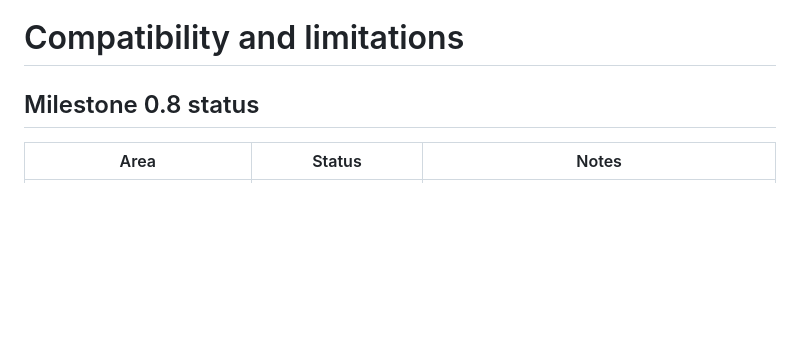
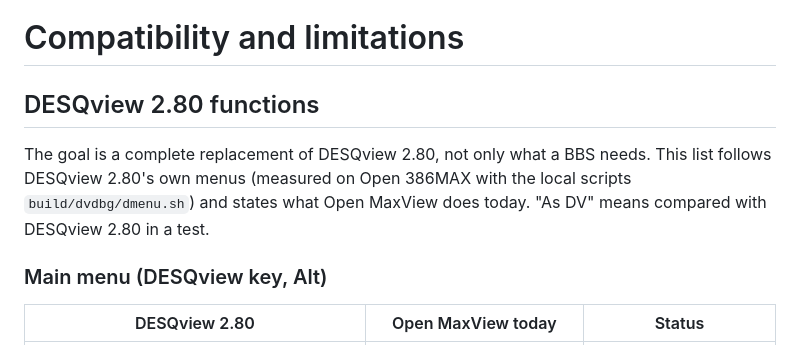
Before and after one commit to geosone/OpenMaxView, a Markdown page: docs/COMPATIBILITY.md, the part around one of its changes. GitHub-like rendering; blank space fills up the shorter version.

```diff
--- a/docs/COMPATIBILITY.md
+++ b/docs/COMPATIBILITY.md
@@ -1,6 +1,13 @@
 # Compatibility and limitations
 
-## Milestone 0.8 status
+## DESQview 2.80 functions
 
-| Area | Status | Notes |
+The goal is a complete replacement of DESQview 2.80, not only what a BBS
+needs. This list follows DESQview 2.80's own menus (measured on Open 386MAX
+with the local scripts `build/dvdbg/dmenu.sh`) and states what Open MaxView
+does today. "As DV" means compared with DESQview 2.80 in a test.
+
+### Main menu (DESQview key, Alt)
+
+| DESQview 2.80 | Open MaxView today | Status |
 |---|---|---|
```
Also changed, not shown: other parts of docs/COMPATIBILITY.md (+58 -33 lines).
